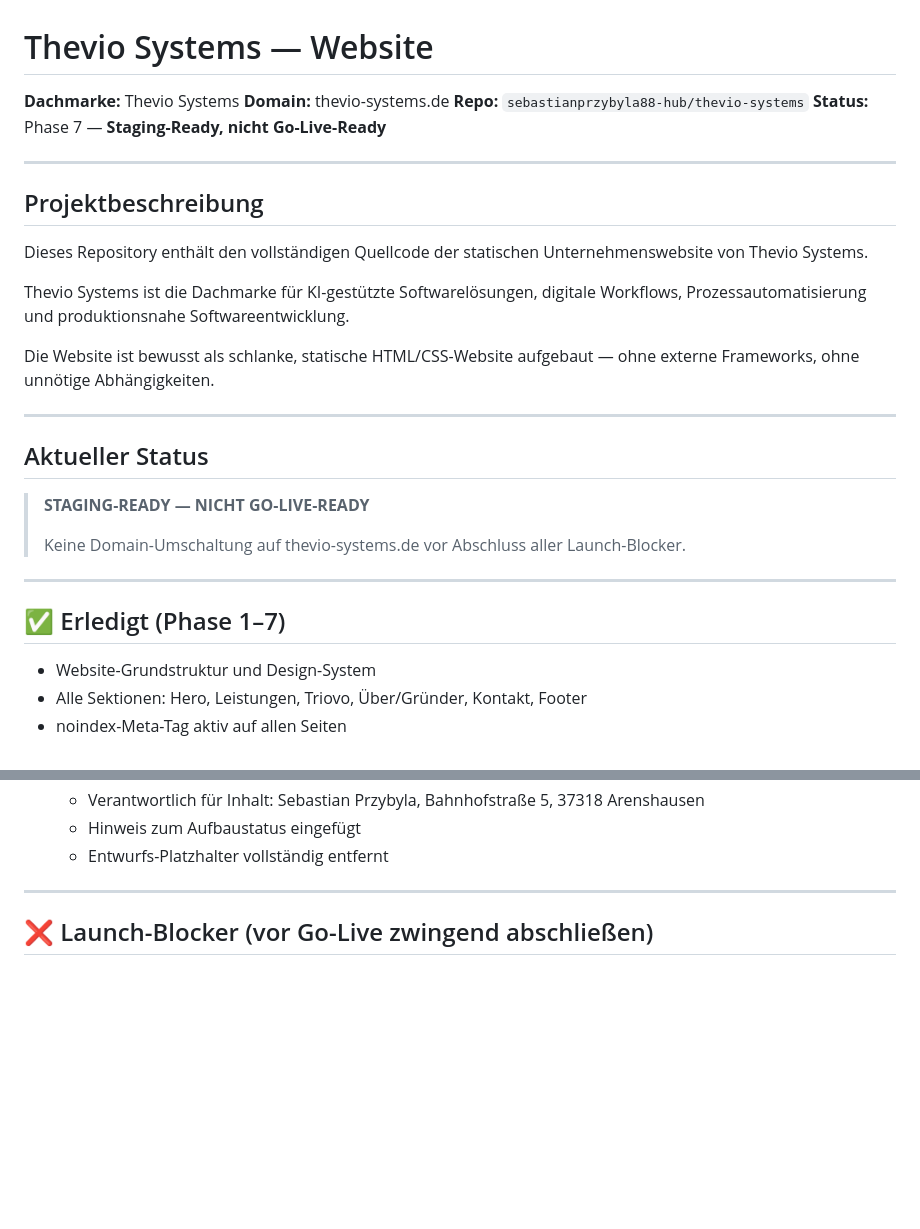
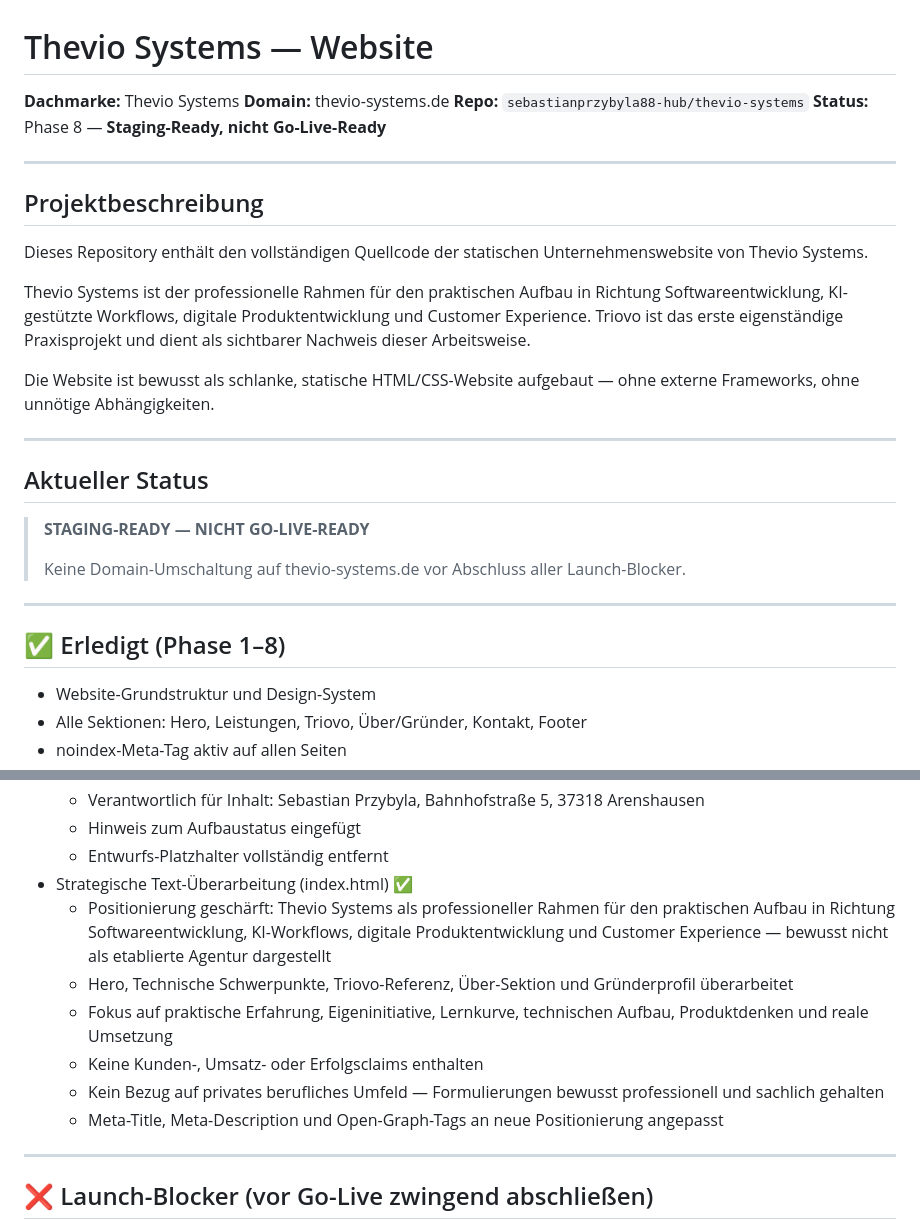
Before and after one commit to sebastianprzybyla88-hub/thevio-systems, a Markdown page: README.md, 2 parts joined by grey strips. Drawn GitHub-style; blank space fills up the shorter version.

Commit message:
docs(readme): Phase 8 – strategische Positionierung dokumentiert

```diff
--- a/README.md
+++ b/README.md
@@ -3,7 +3,7 @@
 **Dachmarke:** Thevio Systems
 **Domain:** thevio-systems.de
 **Repo:** `sebastianprzybyla88-hub/thevio-systems`
-**Status:** Phase 7 — **Staging-Ready, nicht Go-Live-Ready**
+**Status:** Phase 8 — **Staging-Ready, nicht Go-Live-Ready**
 
 ---
 
@@ -11,7 +11,7 @@
 
 Dieses Repository enthält den vollständigen Quellcode der statischen Unternehmenswebsite von Thevio Systems.
 
-Thevio Systems ist die Dachmarke für KI-gestützte Softwarelösungen, digitale Workflows, Prozessautomatisierung und produktionsnahe Softwareentwicklung.
+Thevio Systems ist der professionelle Rahmen für den praktischen Aufbau in Richtung Softwareentwicklung, KI-gestützte Workflows, digitale Produktentwicklung und Customer Experience. Triovo ist das erste eigenständige Praxisprojekt und dient als sichtbarer Nachweis dieser Arbeitsweise.
 
 Die Website ist bewusst als schlanke, statische HTML/CSS-Website aufgebaut — ohne externe Frameworks, ohne unnötige Abhängigkeiten.
 
@@ -25,7 +25,7 @@ Die Website ist bewusst als schlanke, statische HTML/CSS-Website aufgebaut — o
 
 ---
 
-## ✅ Erledigt (Phase 1–7)
+## ✅ Erledigt (Phase 1–8)
 
 - Website-Grundstruktur und Design-System
 - Alle Sektionen: Hero, Leistungen, Triovo, Über/Gründer, Kontakt, Footer
@@ -47,6 +47,13 @@ Die Website ist bewusst als schlanke, statische HTML/CSS-Website aufgebaut — o
   - Verantwortlich für Inhalt: Sebastian Przybyla, Bahnhofstraße 5, 37318 Arenshausen
   - Hinweis zum Aufbaustatus eingefügt
   - Entwurfs-Platzhalter vollständig entfernt
+- Strategische Text-Überarbeitung (index.html) ✅
+  - Positionierung geschärft: Thevio Systems als professioneller Rahmen für den praktischen Aufbau in Richtung Softwareentwicklung, KI-Workflows, digitale Produktentwicklung und Customer Experience — bewusst nicht als etablierte Agentur dargestellt
+  - Hero, Technische Schwerpunkte, Triovo-Referenz, Über-Sektion und Gründerprofil überarbeitet
+  - Fokus auf praktische Erfahrung, Eigeninitiative, Lernkurve, technischen Aufbau, Produktdenken und reale Umsetzung
+  - Keine Kunden-, Umsatz- oder Erfolgsclaims enthalten
+  - Kein Bezug auf privates berufliches Umfeld — Formulierungen bewusst professionell und sachlich gehalten
+  - Meta-Title, Meta-Description und Open-Graph-Tags an neue Positionierung angepasst
 
 ---
 
```
